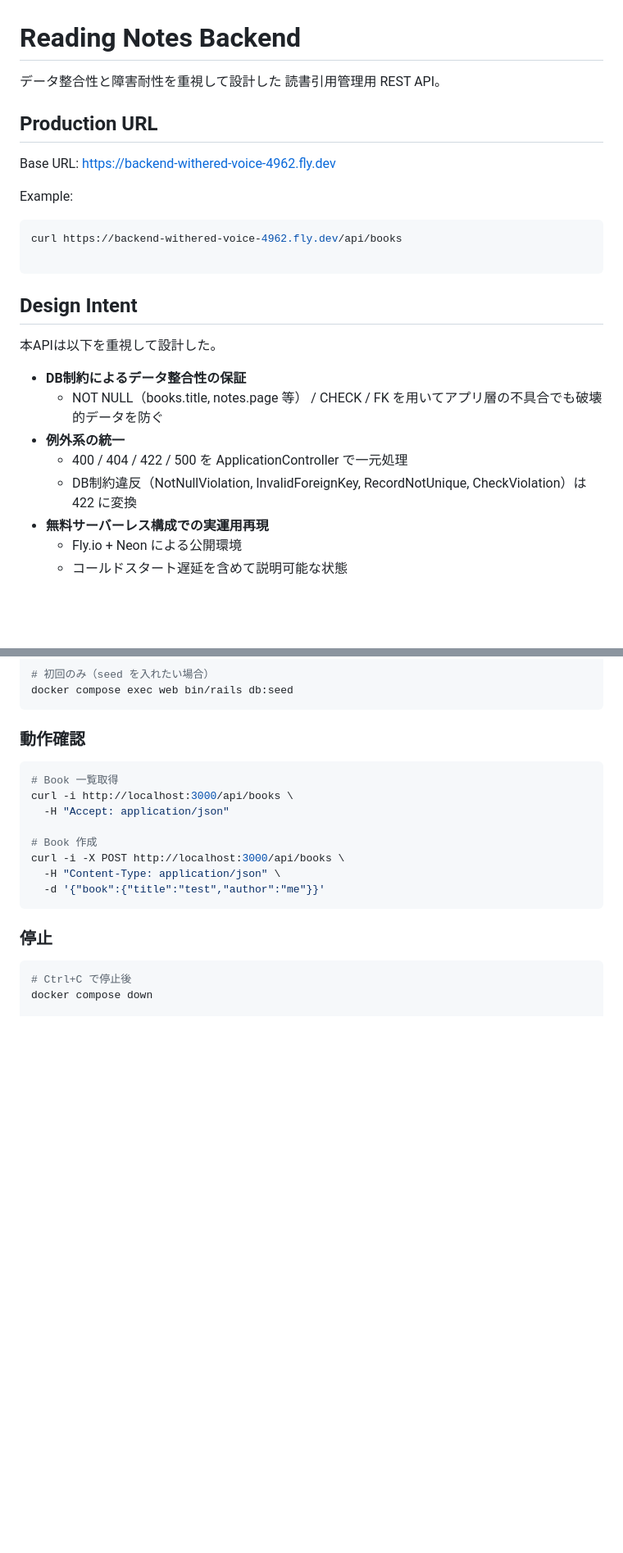
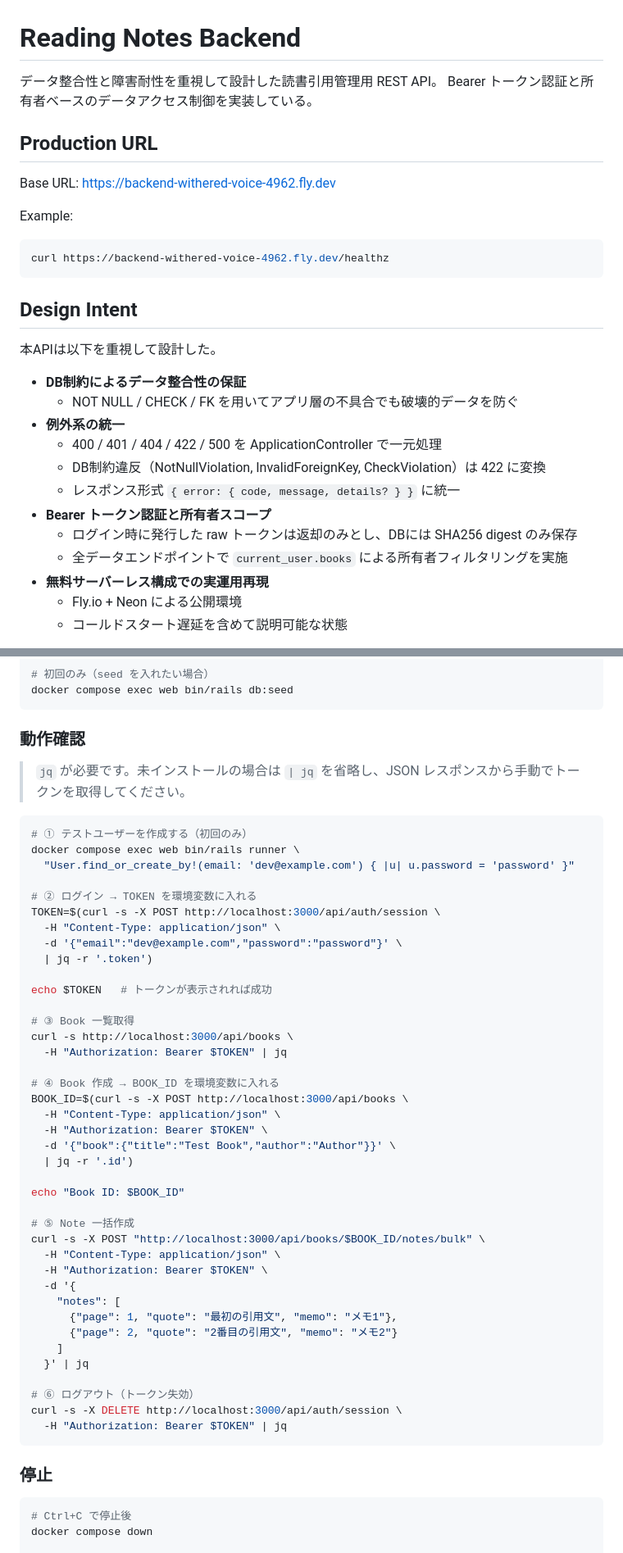
Before and after one commit to ponio-ponix/reading-notes-api-client, a Markdown page: backend/README.md, 2 parts joined by grey strips. Shown at 82% size. GitHub-like rendering; blank space fills up the shorter version.

````diff
--- a/backend/README.md
+++ b/backend/README.md
@@ -1,7 +1,7 @@
 # Reading Notes Backend
 
-データ整合性と障害耐性を重視して設計した
-読書引用管理用 REST API。
+データ整合性と障害耐性を重視して設計した読書引用管理用 REST API。
+Bearer トークン認証と所有者ベースのデータアクセス制御を実装している。
 
 
 ## Production URL
@@ -12,18 +12,22 @@ https://backend-withered-voice-4962.fly.dev
 Example:
 
 ```bash
-curl https://backend-withered-voice-4962.fly.dev/api/books
+curl https://backend-withered-voice-4962.fly.dev/healthz
+```
 
-```
 ## Design Intent
 
 本APIは以下を重視して設計した。
 
 - **DB制約によるデータ整合性の保証**
-  - NOT NULL（books.title, notes.page 等） / CHECK / FK を用いてアプリ層の不具合でも破壊的データを防ぐ
+  - NOT NULL / CHECK / FK を用いてアプリ層の不具合でも破壊的データを防ぐ
 - **例外系の統一**
-  - 400 / 404 / 422 / 500 を ApplicationController で一元処理
-  - DB制約違反（NotNullViolation, InvalidForeignKey, RecordNotUnique, CheckViolation）は 422 に変換
+  - 400 / 401 / 404 / 422 / 500 を ApplicationController で一元処理
+  - DB制約違反（NotNullViolation, InvalidForeignKey, CheckViolation）は 422 に変換
+  - レスポンス形式 `{ error: { code, message, details? } }` に統一
+- **Bearer トークン認証と所有者スコープ**
+  - ログイン時に発行した raw トークンは返却のみとし、DBには SHA256 digest のみ保存
+  - 全データエンドポイントで `current_user.books` による所有者フィルタリングを実施
 - **無料サーバーレス構成での実運用再現**
   - Fly.io + Neon による公開環境
   - コールドスタート遅延を含めて説明可能な状態
@@ -97,15 +117,48 @@ docker compose exec web bin/rails db:seed
 
 ### 動作確認
 
+> `jq` が必要です。未インストールの場合は `| jq` を省略し、JSON レスポンスから手動でトークンを取得してください。
+
 ```bash
-# Book 一覧取得
-curl -i http://localhost:3000/api/books \
-  -H "Accept: application/json"
+# ① テストユーザーを作成する（初回のみ）
+docker compose exec web bin/rails runner \
+  "User.find_or_create_by!(email: 'dev@example.com') { |u| u.password = 'password' }"
 
-# Book 作成
-curl -i -X POST http://localhost:3000/api/books \
+# ② ログイン → TOKEN を環境変数に入れる
+TOKEN=$(curl -s -X POST http://localhost:3000/api/auth/session \
   -H "Content-Type: application/json" \
-  -d '{"book":{"title":"test","author":"me"}}'
+  -d '{"email":"dev@example.com","password":"password"}' \
+  | jq -r '.token')
+
+echo $TOKEN   # トークンが表示されれば成功
+
+# ③ Book 一覧取得
+curl -s http://localhost:3000/api/books \
+  -H "Authorization: Bearer $TOKEN" | jq
+
+# ④ Book 作成 → BOOK_ID を環境変数に入れる
+BOOK_ID=$(curl -s -X POST http://localhost:3000/api/books \
+  -H "Content-Type: application/json" \
+  -H "Authorization: Bearer $TOKEN" \
+  -d '{"book":{"title":"Test Book","author":"Author"}}' \
+  | jq -r '.id')
+
+echo "Book ID: $BOOK_ID"
+
+# ⑤ Note 一括作成
+curl -s -X POST "http://localhost:3000/api/books/$BOOK_ID/notes/bulk" \
+  -H "Content-Type: application/json" \
+  -H "Authorization: Bearer $TOKEN" \
+  -d '{
+    "notes": [
+      {"page": 1, "quote": "最初の引用文", "memo": "メモ1"},
+      {"page": 2, "quote": "2番目の引用文", "memo": "メモ2"}
+    ]
+  }' | jq
+
+# ⑥ ログアウト（トークン失効）
+curl -s -X DELETE http://localhost:3000/api/auth/session \
+  -H "Authorization: Bearer $TOKEN" | jq
 ```
 
 ### 停止
````
Also changed, not shown: other parts of backend/README.md (+41 -26 lines).
